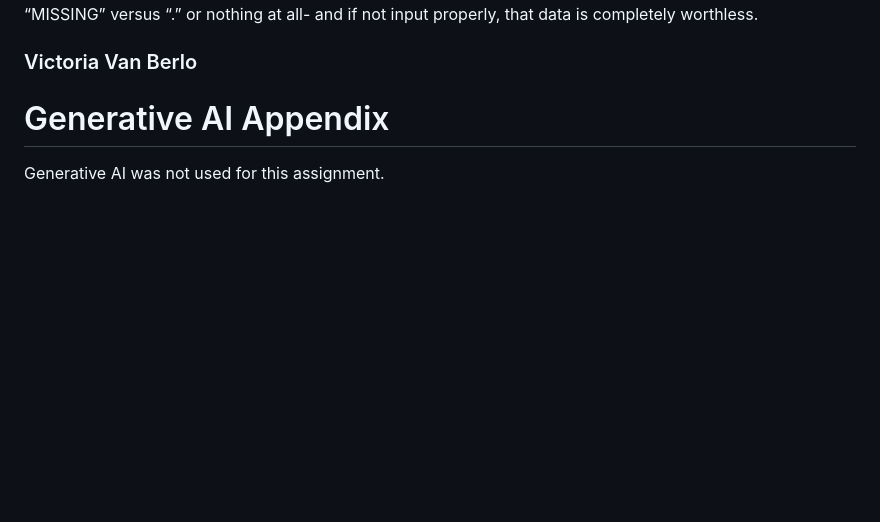
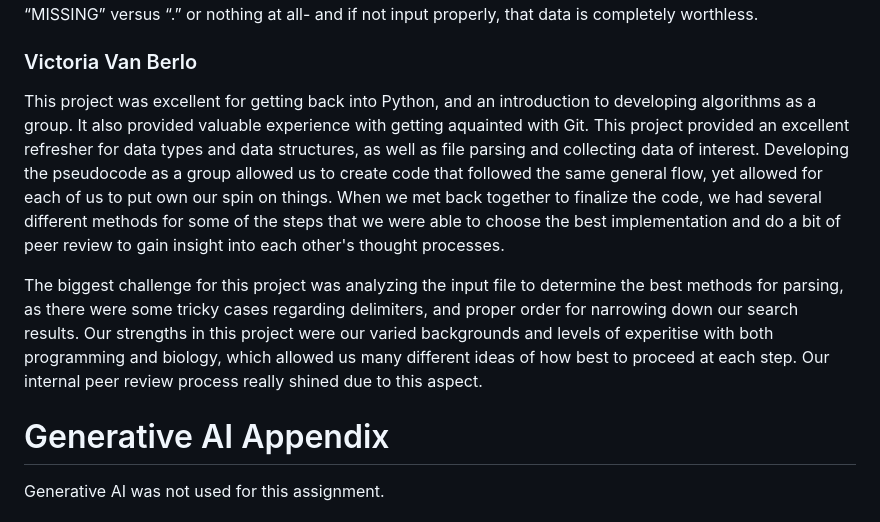
Before and after one commit to MarcosEquizaGasco/BINF6250_Project06, a Markdown page: project01/README.md, the part around the change. Rendered like a GitHub page; blank space fills up the shorter version.

Commit message:
Added Victoria's reflection
Added Victoria's reflection to README.md

```diff
--- a/project01/README.md
+++ b/project01/README.md
@@ -187,6 +187,10 @@ if not input properly, that data is completely worthless.
 
 ### Victoria Van Berlo
 
+This project was excellent for getting back into Python, and an introduction to developing algorithms as a group. It also provided valuable experience with getting aquainted with Git. This project provided an excellent refresher for data types and data structures, as well as file parsing and collecting data of interest. Developing the pseudocode as a group allowed us to create code that followed the same general flow, yet allowed for each of us to put own our spin on things. When we met back together to finalize the code, we had several different methods for some of the steps that we were able to choose the best implementation and do a bit of peer review to gain insight into each other's thought processes.
+
+The biggest challenge for this project was analyzing the input file to determine the best methods for parsing, as there were some tricky cases regarding delimiters, and proper order for narrowing down our search results. Our strengths in this project were our varied backgrounds and levels of experitise with both programming and biology, which allowed us many different ideas of how best to proceed at each step. Our internal peer review process really shined due to this aspect.
+
 # Generative AI Appendix
 
 Generative AI was not used for this assignment.
```
